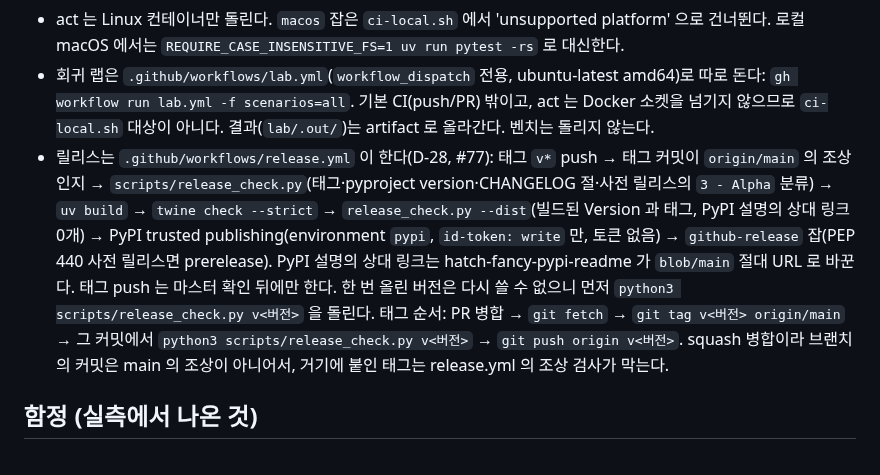
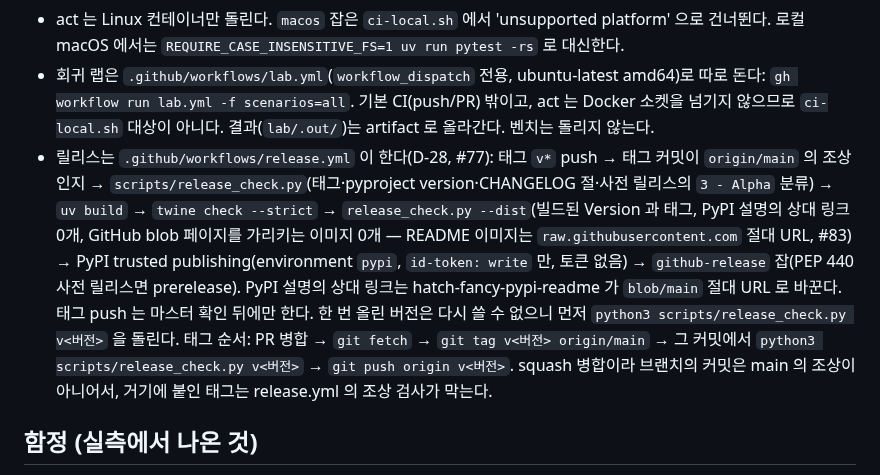
Before and after one commit to itda-work/django-sqlite-ops, a Markdown page: CLAUDE.md, the part around the change. GitHub-like rendering.

Commit message:
docs(claude): note the blob image check in the release steps (#83)

```diff
--- a/CLAUDE.md
+++ b/CLAUDE.md
@@ -55,7 +55,7 @@
 - `macos` 잡(`macos-latest`, py3.14, Django 6.1)이 전체 테스트를 돈다. `REQUIRE_CASE_INSENSITIVE_FS=1` 이라 대소문자 무시 볼륨 전용 테스트(`ci_lab`)가 skip 되면 실패한다(#50). Linux 잡에서는 그 테스트가 skip 된다.
 - act 는 Linux 컨테이너만 돌린다. `macos` 잡은 `ci-local.sh` 에서 'unsupported platform' 으로 건너뛴다. 로컬 macOS 에서는 `REQUIRE_CASE_INSENSITIVE_FS=1 uv run pytest -rs` 로 대신한다.
 - 회귀 랩은 `.github/workflows/lab.yml`(`workflow_dispatch` 전용, ubuntu-latest amd64)로 따로 돈다: `gh workflow run lab.yml -f scenarios=all`. 기본 CI(push/PR) 밖이고, act 는 Docker 소켓을 넘기지 않으므로 `ci-local.sh` 대상이 아니다. 결과(`lab/.out/`)는 artifact 로 올라간다. 벤치는 돌리지 않는다.
-- 릴리스는 `.github/workflows/release.yml` 이 한다(D-28, #77): 태그 `v*` push → 태그 커밋이 `origin/main` 의 조상인지 → `scripts/release_check.py`(태그·pyproject version·CHANGELOG 절·사전 릴리스의 `3 - Alpha` 분류) → `uv build` → `twine check --strict` → `release_check.py --dist`(빌드된 Version 과 태그, PyPI 설명의 상대 링크 0개) → PyPI trusted publishing(environment `pypi`, `id-token: write` 만, 토큰 없음) → `github-release` 잡(PEP 440 사전 릴리스면 prerelease). PyPI 설명의 상대 링크는 hatch-fancy-pypi-readme 가 `blob/main` 절대 URL 로 바꾼다. 태그 push 는 마스터 확인 뒤에만 한다. 한 번 올린 버전은 다시 쓸 수 없으니 먼저 `python3 scripts/release_check.py v<버전>` 을 돌린다. 태그 순서: PR 병합 → `git fetch` → `git tag v<버전> origin/main` → 그 커밋에서 `python3 scripts/release_check.py v<버전>` → `git push origin v<버전>`. squash 병합이라 브랜치의 커밋은 main 의 조상이 아니어서, 거기에 붙인 태그는 release.yml 의 조상 검사가 막는다.
+- 릴리스는 `.github/workflows/release.yml` 이 한다(D-28, #77): 태그 `v*` push → 태그 커밋이 `origin/main` 의 조상인지 → `scripts/release_check.py`(태그·pyproject version·CHANGELOG 절·사전 릴리스의 `3 - Alpha` 분류) → `uv build` → `twine check --strict` → `release_check.py --dist`(빌드된 Version 과 태그, PyPI 설명의 상대 링크 0개, GitHub blob 페이지를 가리키는 이미지 0개 — README 이미지는 `raw.githubusercontent.com` 절대 URL, #83) → PyPI trusted publishing(environment `pypi`, `id-token: write` 만, 토큰 없음) → `github-release` 잡(PEP 440 사전 릴리스면 prerelease). PyPI 설명의 상대 링크는 hatch-fancy-pypi-readme 가 `blob/main` 절대 URL 로 바꾼다. 태그 push 는 마스터 확인 뒤에만 한다. 한 번 올린 버전은 다시 쓸 수 없으니 먼저 `python3 scripts/release_check.py v<버전>` 을 돌린다. 태그 순서: PR 병합 → `git fetch` → `git tag v<버전> origin/main` → 그 커밋에서 `python3 scripts/release_check.py v<버전>` → `git push origin v<버전>`. squash 병합이라 브랜치의 커밋은 main 의 조상이 아니어서, 거기에 붙인 태그는 release.yml 의 조상 검사가 막는다.
 
 ## 함정 (실측에서 나온 것)
 - Litestream endpoint 에 `http://` 가 빠지면 HTTPS 로 접속해 restore·`ltx` 가 무한 대기한다(`ltx` 는 평범한 HTTP 서버로 재현함). 모든 Litestream 호출에 타임아웃을 둔다.
```
